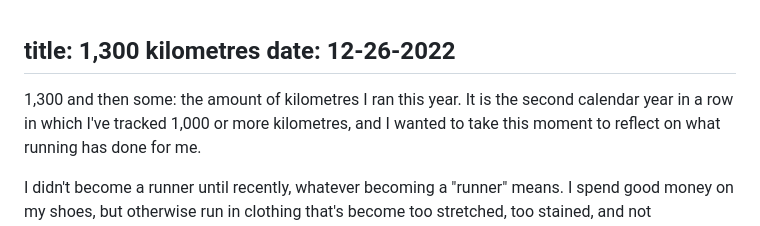
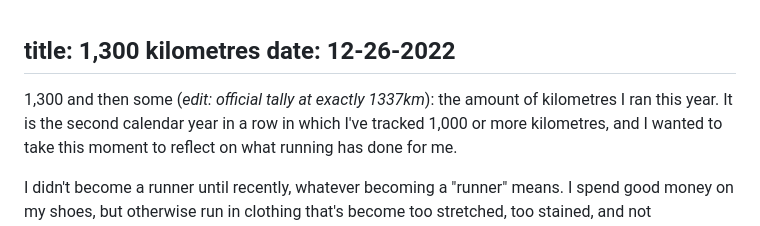
Before and after one commit to bartek/bartek.github.io, a Markdown page: pages/1300.md, the part around the change. Rendered like a GitHub page.

Commit message:
Update total

```diff
--- a/pages/1300.md
+++ b/pages/1300.md
@@ -2,7 +2,7 @@ title: 1,300 kilometres
 date: 12-26-2022
 ---
 
-1,300 and then some: the amount of kilometres I ran this year. It is the second
+1,300 and then some (*edit: official tally at exactly 1337km*): the amount of kilometres I ran this year. It is the second
 calendar year in a row in which I've tracked 1,000 or more kilometres, and I
 wanted to take this moment to reflect on what running has done for me.
 
```
